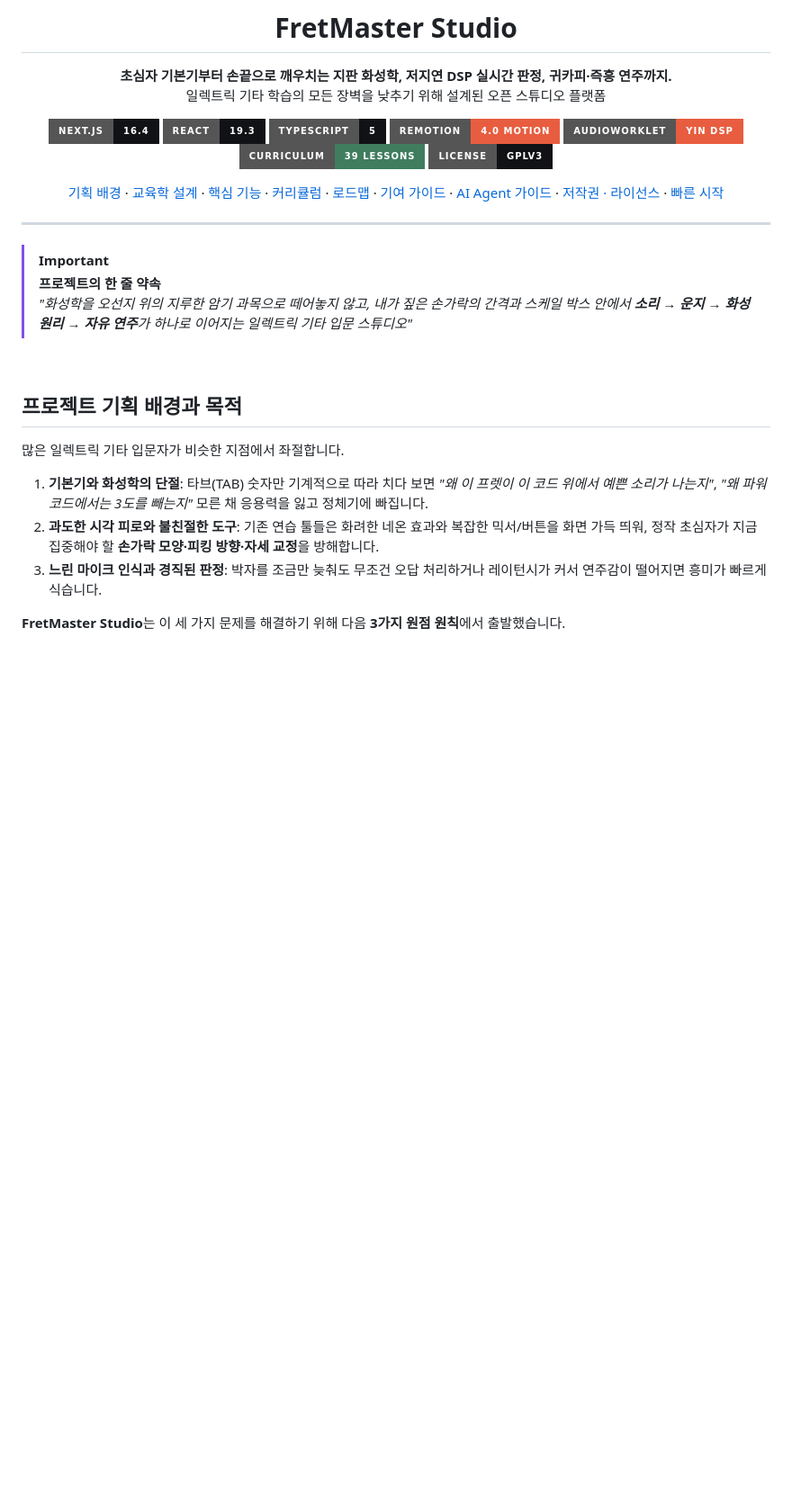
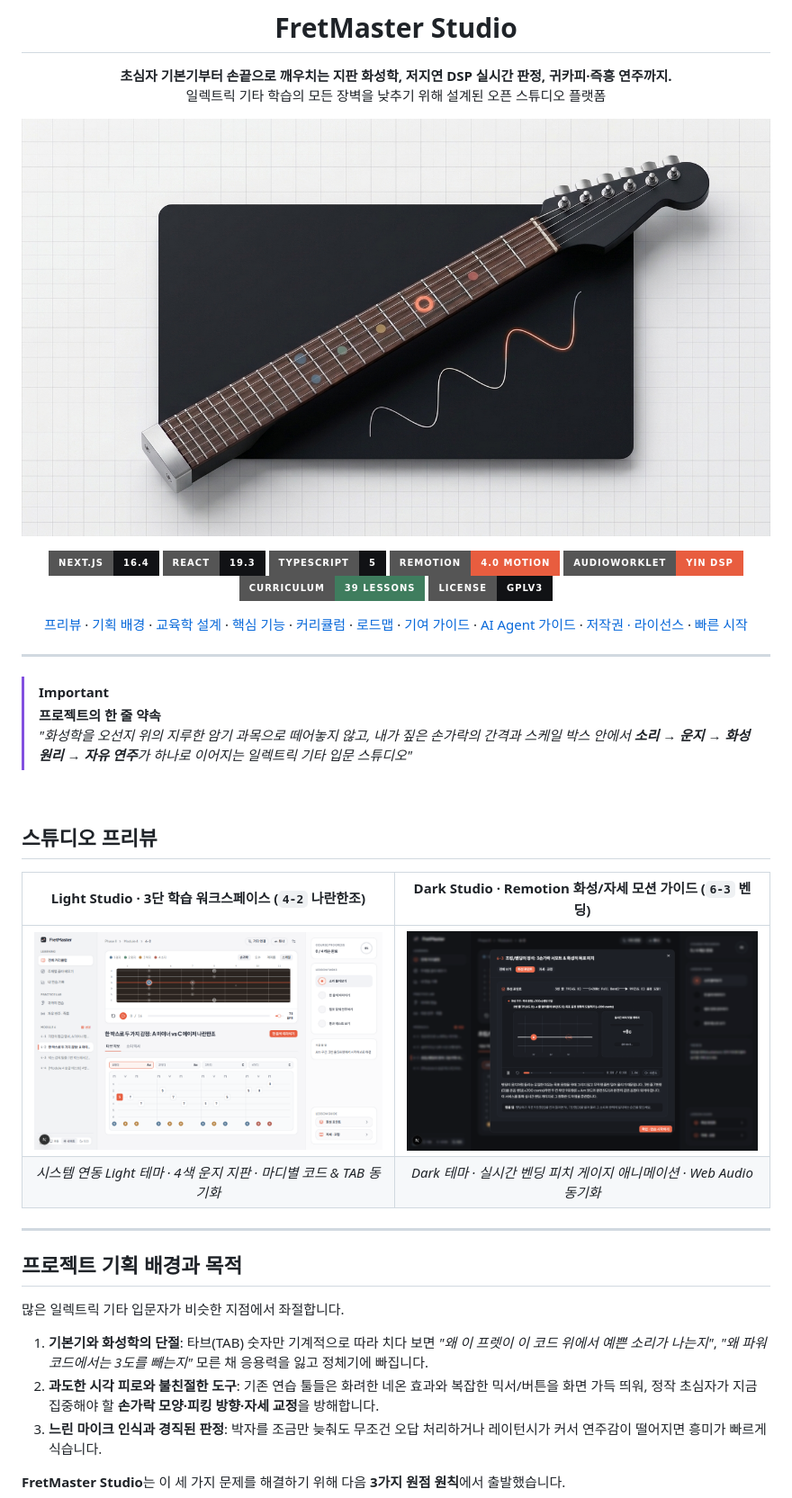
Before and after one commit to srain0626/fretmaster-studio, a Markdown page: README.md, the part around the change. Shown at 90% size. Rendered like a GitHub page; pictures changed too: docs/assets/guide-dark-mode.png (added), docs/assets/hero-thumbnail.jpg (added), docs/assets/studio-light-mode.png (added); badges without logos; blank space fills up the shorter version.

Commit message:
docs: add hero thumbnail banner and Light/Dark UI showcase screenshots

```diff
--- a/README.md
+++ b/README.md
@@ -4,6 +4,10 @@
 
 **초심자 기본기부터 손끝으로 깨우치는 지판 화성학, 저지연 DSP 실시간 판정, 귀카피·즉흥 연주까지.**
 일렉트릭 기타 학습의 모든 장벽을 낮추기 위해 설계된 오픈 스튜디오 플랫폼
+
+<p>
+  <img src="docs/assets/hero-thumbnail.jpg" alt="FretMaster Studio Thumbnail Banner" width="880" />
+</p>
 
 <p>
   <a href="https://nextjs.org/"><img src="https://img.shields.io/badge/Next.js-16.4-111215?style=for-the-badge&logo=nextdotjs&logoColor=white" alt="Next.js" /></a>
@@ -16,6 +20,7 @@
 </p>
 
 <p>
+  <a href="#스튜디오-프리뷰">프리뷰</a> ·
   <a href="#프로젝트-기획-배경과-목적">기획 배경</a> ·
   <a href="#적용된-음악-교육학--나선형-화성-설계">교육학 설계</a> ·
   <a href="#주요-기능">핵심 기능</a> ·
@@ -36,6 +41,15 @@
 > *"화성학을 오선지 위의 지루한 암기 과목으로 떼어놓지 않고, 내가 짚은 손가락의 간격과 스케일 박스 안에서 **소리 → 운지 → 화성 원리 → 자유 연주**가 하나로 이어지는 일렉트릭 기타 입문 스튜디오"*
 
 <br />
+
+## 스튜디오 프리뷰
+
+| Light Studio · 3단 학습 워크스페이스 (`4-2` 나란한조) | Dark Studio · Remotion 화성/자세 모션 가이드 (`6-3` 벤딩) |
+| :---: | :---: |
+| <img src="docs/assets/studio-light-mode.png" alt="FretMaster Light Studio 3-Column UI" width="440" /> | <img src="docs/assets/guide-dark-mode.png" alt="FretMaster Dark Mode Remotion Guide Modal" width="440" /> |
+| *시스템 연동 Light 테마 · 4색 운지 지판 · 마디별 코드 & TAB 동기화* | *Dark 테마 · 실시간 벤딩 피치 게이지 애니메이션 · Web Audio 동기화* |
+
+---
 
 ## 프로젝트 기획 배경과 목적
 
```
Also changed, not shown: docs/INDEX.md (+4 -2 lines).
